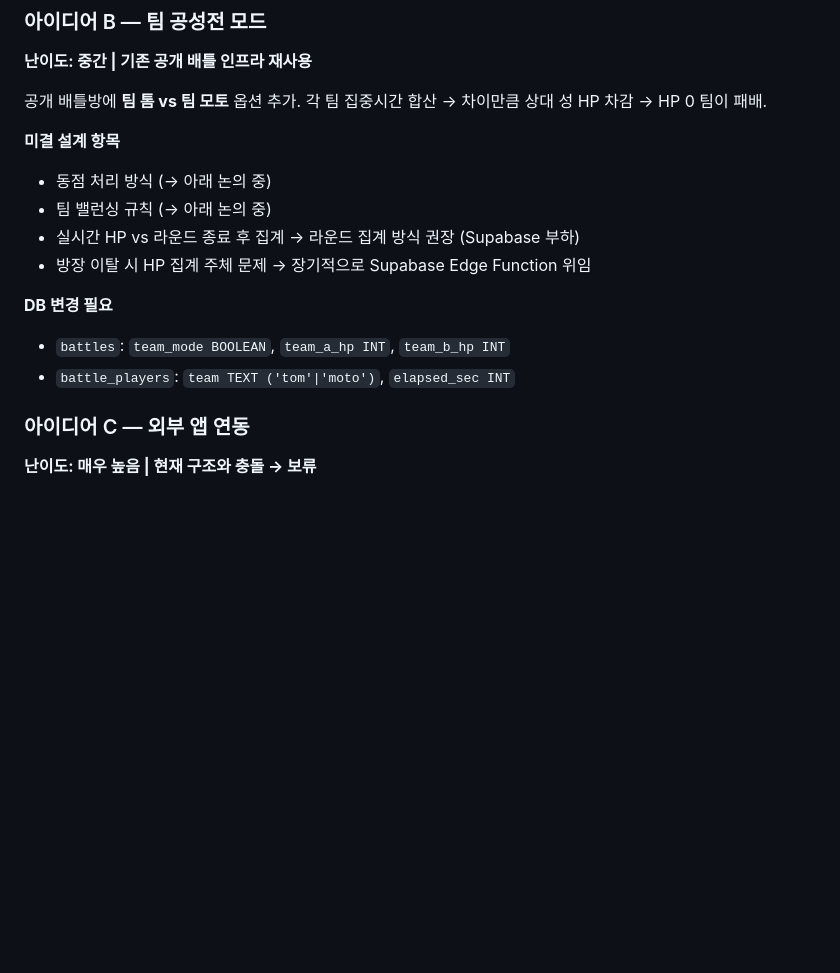
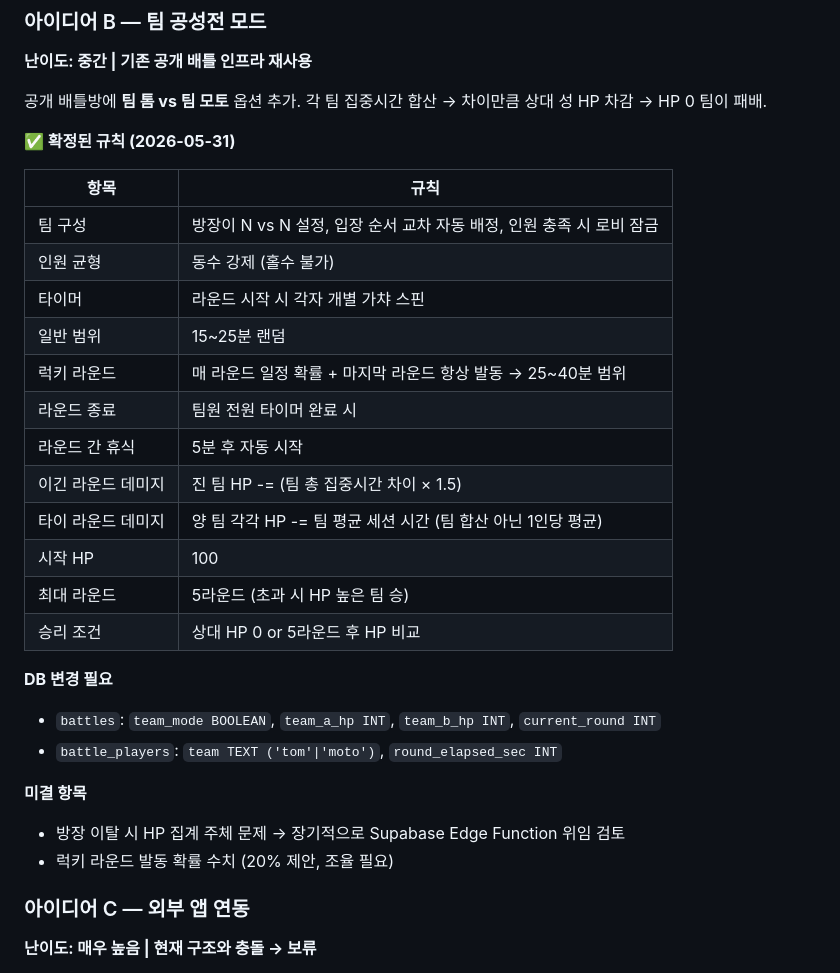
Before and after one commit to todoingme-glitch/tomotto, a Markdown page: todo.md, the part around the change. GitHub-like rendering; blank space fills up the shorter version.

Commit message:
docs(todo): 공성전 모드 설계 규칙 확정

```diff
--- a/todo.md
+++ b/todo.md
@@ -93,15 +93,30 @@ TOM/MOTO 모드는 그대로 두고 **SHUFFLE MODE** 신규 추가.
 공개 배틀방에 **팀 톰 vs 팀 모토** 옵션 추가.
 각 팀 집중시간 합산 → 차이만큼 상대 성 HP 차감 → HP 0 팀이 패배.
 
-**미결 설계 항목**
-- 동점 처리 방식 (→ 아래 논의 중)
-- 팀 밸런싱 규칙 (→ 아래 논의 중)
-- 실시간 HP vs 라운드 종료 후 집계 → 라운드 집계 방식 권장 (Supabase 부하)
-- 방장 이탈 시 HP 집계 주체 문제 → 장기적으로 Supabase Edge Function 위임
+**✅ 확정된 규칙 (2026-05-31)**
+
+| 항목 | 규칙 |
+|---|---|
+| 팀 구성 | 방장이 N vs N 설정, 입장 순서 교차 자동 배정, 인원 충족 시 로비 잠금 |
+| 인원 균형 | 동수 강제 (홀수 불가) |
+| 타이머 | 라운드 시작 시 각자 개별 가챠 스핀 |
+| 일반 범위 | 15~25분 랜덤 |
+| 럭키 라운드 | 매 라운드 일정 확률 + 마지막 라운드 항상 발동 → 25~40분 범위 |
+| 라운드 종료 | 팀원 전원 타이머 완료 시 |
+| 라운드 간 휴식 | 5분 후 자동 시작 |
+| 이긴 라운드 데미지 | 진 팀 HP -= (팀 총 집중시간 차이 × 1.5) |
+| 타이 라운드 데미지 | 양 팀 각각 HP -= 팀 평균 세션 시간 (팀 합산 아닌 1인당 평균) |
+| 시작 HP | 100 |
+| 최대 라운드 | 5라운드 (초과 시 HP 높은 팀 승) |
+| 승리 조건 | 상대 HP 0 or 5라운드 후 HP 비교 |
 
 **DB 변경 필요**
-- `battles`: `team_mode BOOLEAN`, `team_a_hp INT`, `team_b_hp INT`
-- `battle_players`: `team TEXT ('tom'|'moto')`, `elapsed_sec INT`
+- `battles`: `team_mode BOOLEAN`, `team_a_hp INT`, `team_b_hp INT`, `current_round INT`
+- `battle_players`: `team TEXT ('tom'|'moto')`, `round_elapsed_sec INT`
+
+**미결 항목**
+- 방장 이탈 시 HP 집계 주체 문제 → 장기적으로 Supabase Edge Function 위임 검토
+- 럭키 라운드 발동 확률 수치 (20% 제안, 조율 필요)
 
 ### 아이디어 C — 외부 앱 연동
 **난이도: 매우 높음 | 현재 구조와 충돌 → 보류**
```
